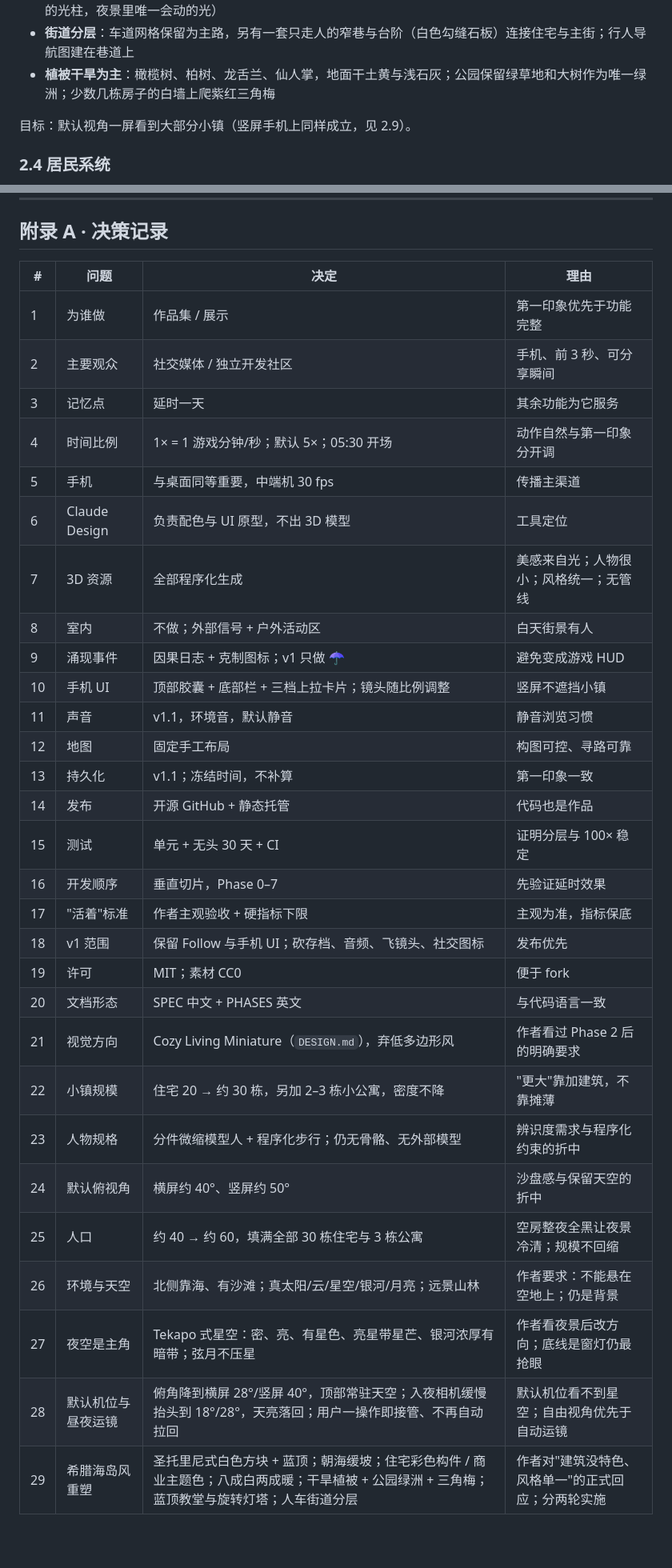
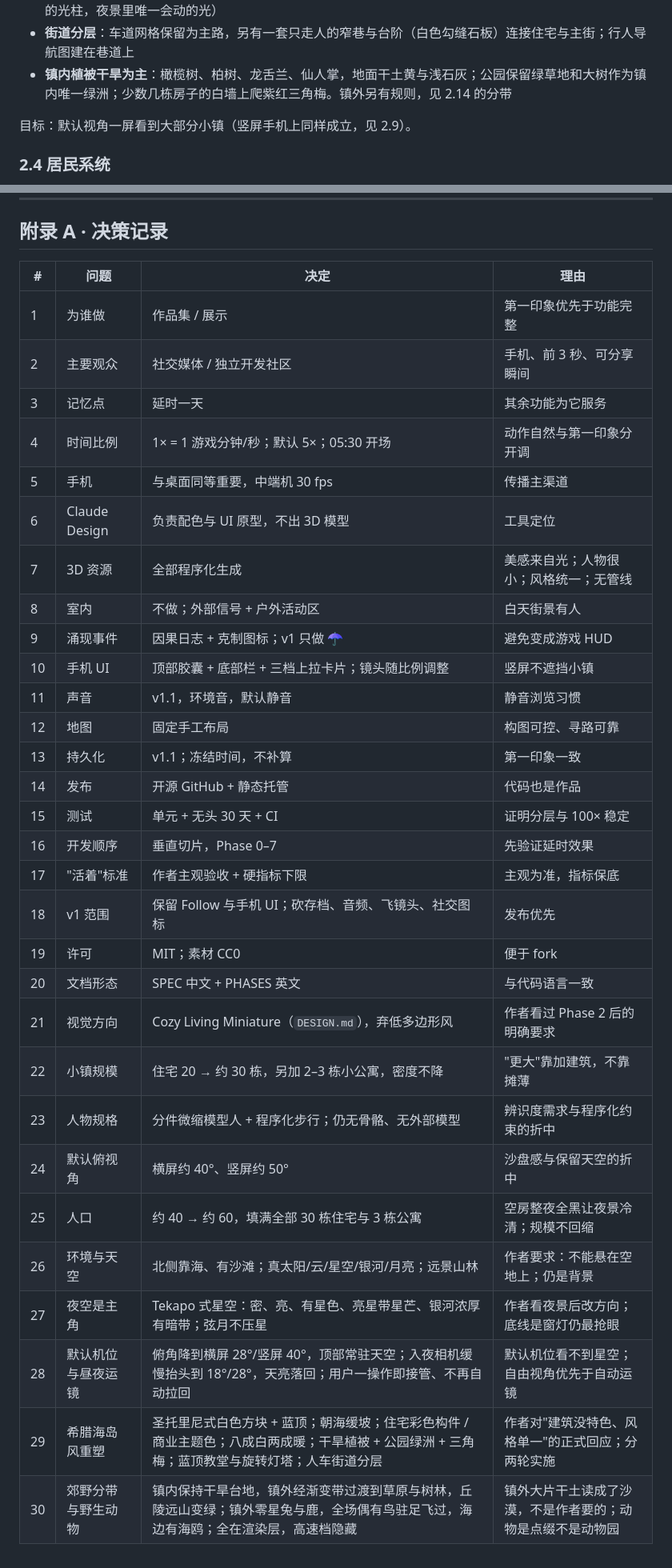
Before and after one commit to leoliangmc-stack/tiny-town, a Markdown page: SPEC.md, 2 parts joined by grey strips. Shown at 80% size. Rendered like a GitHub page; blank space fills up the shorter version.

```diff
--- a/SPEC.md
+++ b/SPEC.md
@@ -75,7 +75,7 @@
 - **朝海缓坡**：小镇整体向海倾斜，靠海低、内陆高，落差约两三层楼；道路顺坡走，建筑跟随地面高度，与 2.14 的海岸线协调
 - **两个地标**：坡顶一座蓝顶教堂（白钟楼 + 深蓝圆顶，夜里圆顶一盏灯），海边岬角一座灯塔（规律旋转扫射的光柱，夜景里唯一会动的光）
 - **街道分层**：车道网格保留为主路，另有一套只走人的窄巷与台阶（白色勾缝石板）连接住宅与主街；行人导航图建在巷道上
-- **植被干旱为主**：橄榄树、柏树、龙舌兰、仙人掌，地面干土黄与浅石灰；公园保留绿草地和大树作为唯一绿洲；少数几栋房子的白墙上爬紫红三角梅
+- **镇内植被干旱为主**：橄榄树、柏树、龙舌兰、仙人掌，地面干土黄与浅石灰；公园保留绿草地和大树作为镇内唯一绿洲；少数几栋房子的白墙上爬紫红三角梅。镇外另有规则，见 2.14 的分带
 
 目标：默认视角一屏看到大部分小镇（竖屏手机上同样成立，见 2.9）。
 
@@ -372,34 +374,35 @@ src/
 
 ## 附录 A · 决策记录
 
-| #   | 问题               | 决定                                                                                                                                         | 理由                                               |
-| --- | ------------------ | -------------------------------------------------------------------------------------------------------------------------------------------- | -------------------------------------------------- |
-| 1   | 为谁做             | 作品集 / 展示                                                                                                                                | 第一印象优先于功能完整                             |
-| 2   | 主要观众           | 社交媒体 / 独立开发社区                                                                                                                      | 手机、前 3 秒、可分享瞬间                          |
-| 3   | 记忆点             | 延时一天                                                                                                                                     | 其余功能为它服务                                   |
-| 4   | 时间比例           | 1× = 1 游戏分钟/秒；默认 5×；05:30 开场                                                                                                      | 动作自然与第一印象分开调                           |
-| 5   | 手机               | 与桌面同等重要，中端机 30 fps                                                                                                                | 传播主渠道                                         |
-| 6   | Claude Design      | 负责配色与 UI 原型，不出 3D 模型                                                                                                             | 工具定位                                           |
-| 7   | 3D 资源            | 全部程序化生成                                                                                                                               | 美感来自光；人物很小；风格统一；无管线             |
-| 8   | 室内               | 不做；外部信号 + 户外活动区                                                                                                                  | 白天街景有人                                       |
-| 9   | 涌现事件           | 因果日志 + 克制图标；v1 只做 ☂                                                                                                               | 避免变成游戏 HUD                                   |
-| 10  | 手机 UI            | 顶部胶囊 + 底部栏 + 三档上拉卡片；镜头随比例调整                                                                                             | 竖屏不遮挡小镇                                     |
-| 11  | 声音               | v1.1，环境音，默认静音                                                                                                                       | 静音浏览习惯                                       |
-| 12  | 地图               | 固定手工布局                                                                                                                                 | 构图可控、寻路可靠                                 |
-| 13  | 持久化             | v1.1；冻结时间，不补算                                                                                                                       | 第一印象一致                                       |
-| 14  | 发布               | 开源 GitHub + 静态托管                                                                                                                       | 代码也是作品                                       |
-| 15  | 测试               | 单元 + 无头 30 天 + CI                                                                                                                       | 证明分层与 100× 稳定                               |
-| 16  | 开发顺序           | 垂直切片，Phase 0–7                                                                                                                          | 先验证延时效果                                     |
-| 17  | "活着"标准         | 作者主观验收 + 硬指标下限                                                                                                                    | 主观为准，指标保底                                 |
-| 18  | v1 范围            | 保留 Follow 与手机 UI；砍存档、音频、飞镜头、社交图标                                                                                        | 发布优先                                           |
-| 19  | 许可               | MIT；素材 CC0                                                                                                                                | 便于 fork                                          |
-| 20  | 文档形态           | SPEC 中文 + PHASES 英文                                                                                                                      | 与代码语言一致                                     |
-| 21  | 视觉方向           | Cozy Living Miniature（`DESIGN.md`），弃低多边形风                                                                                           | 作者看过 Phase 2 后的明确要求                      |
-| 22  | 小镇规模           | 住宅 20 → 约 30 栋，另加 2–3 栋小公寓，密度不降                                                                                              | "更大"靠加建筑，不靠摊薄                           |
-| 23  | 人物规格           | 分件微缩模型人 + 程序化步行；仍无骨骼、无外部模型                                                                                            | 辨识度需求与程序化约束的折中                       |
-| 24  | 默认俯视角         | 横屏约 40°、竖屏约 50°                                                                                                                       | 沙盘感与保留天空的折中                             |
-| 25  | 人口               | 约 40 → 约 60，填满全部 30 栋住宅与 3 栋公寓                                                                                                 | 空房整夜全黑让夜景冷清；规模不回缩                 |
-| 26  | 环境与天空         | 北侧靠海、有沙滩；真太阳/云/星空/银河/月亮；远景山林                                                                                         | 作者要求：不能悬在空地上；仍是背景                 |
-| 27  | 夜空是主角         | Tekapo 式星空：密、亮、有星色、亮星带星芒、银河浓厚有暗带；弦月不压星                                                                        | 作者看夜景后改方向；底线是窗灯仍最抢眼             |
-| 28  | 默认机位与昼夜运镜 | 俯角降到横屏 28°/竖屏 40°，顶部常驻天空；入夜相机缓慢抬头到 18°/28°，天亮落回；用户一操作即接管、不再自动拉回                                | 默认机位看不到星空；自由视角优先于自动运镜         |
-| 29  | 希腊海岛风重塑     | 圣托里尼式白色方块 + 蓝顶；朝海缓坡；住宅彩色构件 / 商业主题色；八成白两成暖；干旱植被 + 公园绿洲 + 三角梅；蓝顶教堂与旋转灯塔；人车街道分层 | 作者对"建筑没特色、风格单一"的正式回应；分两轮实施 |
+| #   | 问题               | 决定                                                                                                                                         | 理由                                                       |
+| --- | ------------------ | -------------------------------------------------------------------------------------------------------------------------------------------- | ---------------------------------------------------------- |
+| 1   | 为谁做             | 作品集 / 展示                                                                                                                                | 第一印象优先于功能完整                                     |
+| 2   | 主要观众           | 社交媒体 / 独立开发社区                                                                                                                      | 手机、前 3 秒、可分享瞬间                                  |
+| 3   | 记忆点             | 延时一天                                                                                                                                     | 其余功能为它服务                                           |
+| 4   | 时间比例           | 1× = 1 游戏分钟/秒；默认 5×；05:30 开场                                                                                                      | 动作自然与第一印象分开调                                   |
+| 5   | 手机               | 与桌面同等重要，中端机 30 fps                                                                                                                | 传播主渠道                                                 |
+| 6   | Claude Design      | 负责配色与 UI 原型，不出 3D 模型                                                                                                             | 工具定位                                                   |
+| 7   | 3D 资源            | 全部程序化生成                                                                                                                               | 美感来自光；人物很小；风格统一；无管线                     |
+| 8   | 室内               | 不做；外部信号 + 户外活动区                                                                                                                  | 白天街景有人                                               |
+| 9   | 涌现事件           | 因果日志 + 克制图标；v1 只做 ☂                                                                                                               | 避免变成游戏 HUD                                           |
+| 10  | 手机 UI            | 顶部胶囊 + 底部栏 + 三档上拉卡片；镜头随比例调整                                                                                             | 竖屏不遮挡小镇                                             |
+| 11  | 声音               | v1.1，环境音，默认静音                                                                                                                       | 静音浏览习惯                                               |
+| 12  | 地图               | 固定手工布局                                                                                                                                 | 构图可控、寻路可靠                                         |
+| 13  | 持久化             | v1.1；冻结时间，不补算                                                                                                                       | 第一印象一致                                               |
+| 14  | 发布               | 开源 GitHub + 静态托管                                                                                                                       | 代码也是作品                                               |
+| 15  | 测试               | 单元 + 无头 30 天 + CI                                                                                                                       | 证明分层与 100× 稳定                                       |
+| 16  | 开发顺序           | 垂直切片，Phase 0–7                                                                                                                          | 先验证延时效果                                             |
+| 17  | "活着"标准         | 作者主观验收 + 硬指标下限                                                                                                                    | 主观为准，指标保底                                         |
+| 18  | v1 范围            | 保留 Follow 与手机 UI；砍存档、音频、飞镜头、社交图标                                                                                        | 发布优先                                                   |
+| 19  | 许可               | MIT；素材 CC0                                                                                                                                | 便于 fork                                                  |
+| 20  | 文档形态           | SPEC 中文 + PHASES 英文                                                                                                                      | 与代码语言一致                                             |
+| 21  | 视觉方向           | Cozy Living Miniature（`DESIGN.md`），弃低多边形风                                                                                           | 作者看过 Phase 2 后的明确要求                              |
+| 22  | 小镇规模           | 住宅 20 → 约 30 栋，另加 2–3 栋小公寓，密度不降                                                                                              | "更大"靠加建筑，不靠摊薄                                   |
+| 23  | 人物规格           | 分件微缩模型人 + 程序化步行；仍无骨骼、无外部模型                                                                                            | 辨识度需求与程序化约束的折中                               |
+| 24  | 默认俯视角         | 横屏约 40°、竖屏约 50°                                                                                                                       | 沙盘感与保留天空的折中                                     |
+| 25  | 人口               | 约 40 → 约 60，填满全部 30 栋住宅与 3 栋公寓                                                                                                 | 空房整夜全黑让夜景冷清；规模不回缩                         |
+| 26  | 环境与天空         | 北侧靠海、有沙滩；真太阳/云/星空/银河/月亮；远景山林                                                                                         | 作者要求：不能悬在空地上；仍是背景                         |
+| 27  | 夜空是主角         | Tekapo 式星空：密、亮、有星色、亮星带星芒、银河浓厚有暗带；弦月不压星                                                                        | 作者看夜景后改方向；底线是窗灯仍最抢眼                     |
+| 28  | 默认机位与昼夜运镜 | 俯角降到横屏 28°/竖屏 40°，顶部常驻天空；入夜相机缓慢抬头到 18°/28°，天亮落回；用户一操作即接管、不再自动拉回                                | 默认机位看不到星空；自由视角优先于自动运镜                 |
+| 29  | 希腊海岛风重塑     | 圣托里尼式白色方块 + 蓝顶；朝海缓坡；住宅彩色构件 / 商业主题色；八成白两成暖；干旱植被 + 公园绿洲 + 三角梅；蓝顶教堂与旋转灯塔；人车街道分层 | 作者对"建筑没特色、风格单一"的正式回应；分两轮实施         |
+| 30  | 郊野分带与野生动物 | 镇内保持干旱台地，镇外经渐变带过渡到草原与树林，丘陵远山变绿；镇外零星兔与鹿，全场偶有鸟驻足飞过，海边有海鸥；全在渲染层，高速档隐藏         | 镇外大片干土读成了沙漠，不是作者要的；动物是点缀不是动物园 |
```
Also changed, not shown: other parts of SPEC.md (+2 -0 lines), DESIGN.md (+38 -10 lines).
